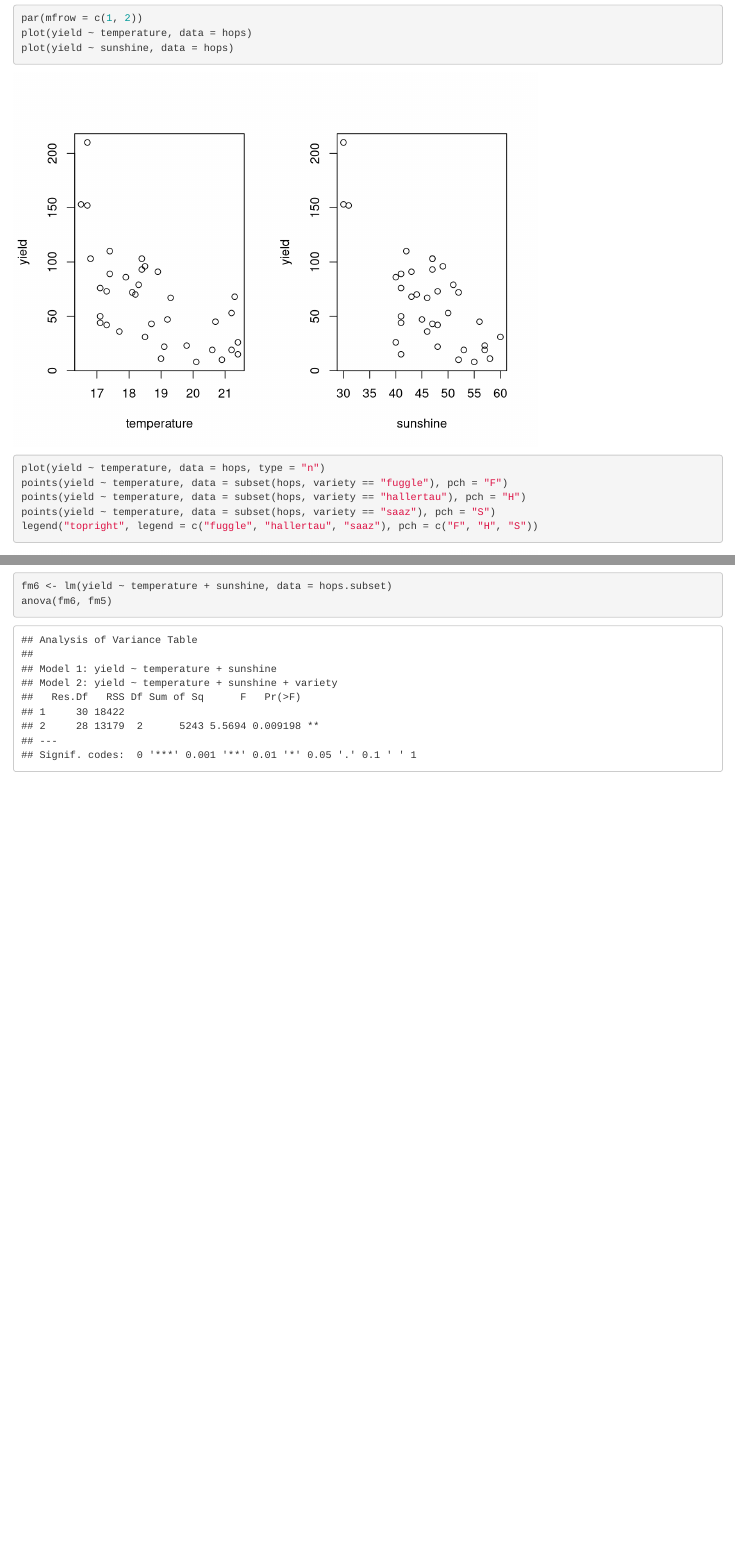
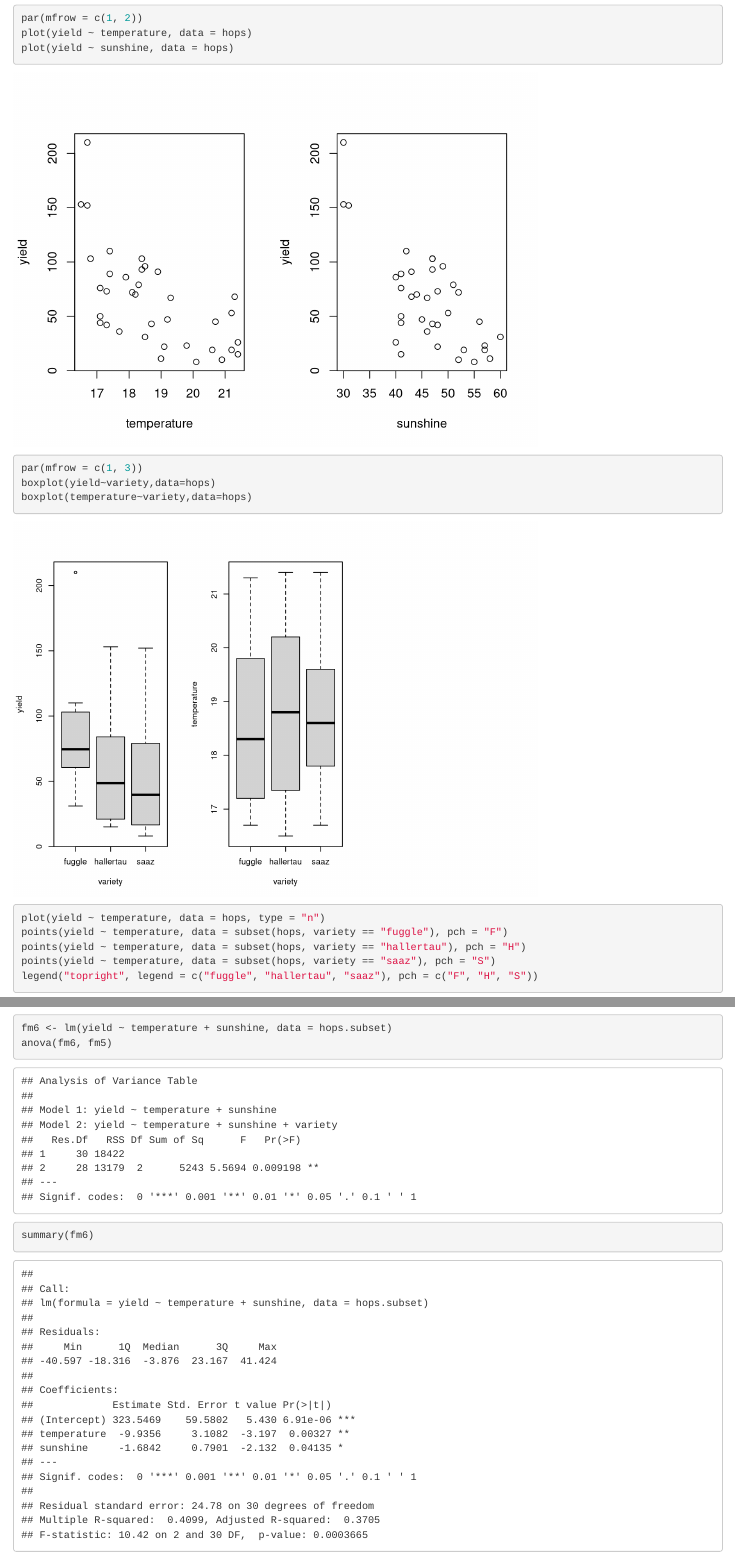
Before and after one commit to mantofer02/CI-0131-2021-S2, an R Markdown document (Laboratorios/3/Lab3.Rmd): the page in a window 1100 px wide, from 4850 px down, and a second part further down, joined at a grey line. Rendered offline with R 4.5, knitr and Pandoc, with nearby package versions.

Commit message:
Se agregan los boxplot del lab 3

````diff
--- a/Laboratorios/3/Lab3.Rmd
+++ b/Laboratorios/3/Lab3.Rmd
@@ -77,6 +77,11 @@ tail(hops)
 par(mfrow = c(1, 2))
 plot(yield ~ temperature, data = hops)
 plot(yield ~ sunshine, data = hops)
+
+par(mfrow = c(1, 3))
+boxplot(yield~variety,data=hops)
+boxplot(temperature~variety,data=hops)
+
 ```
 
 ```{r}
@@ -166,4 +171,5 @@ abline(h = 0, lty = "dotted")
 ```{r}
 fm6 <- lm(yield ~ temperature + sunshine, data = hops.subset)
 anova(fm6, fm5)
+summary(fm6)
 ```
````
Also changed, not shown: Laboratorios/3/Lab3.Rmd (2 more changed lines).
